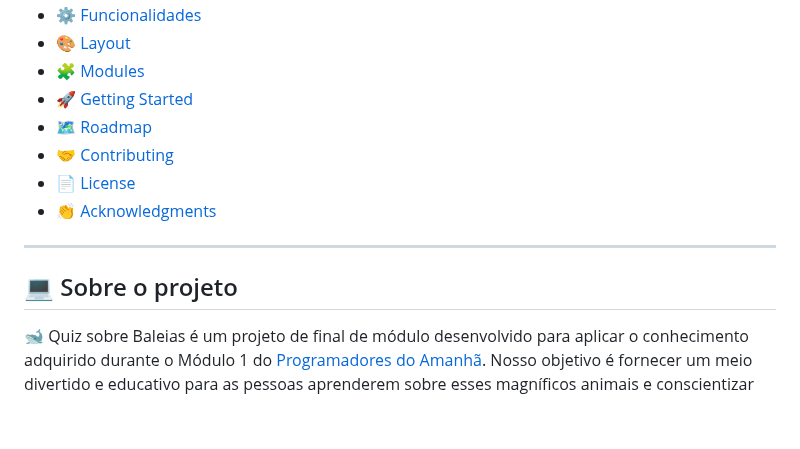
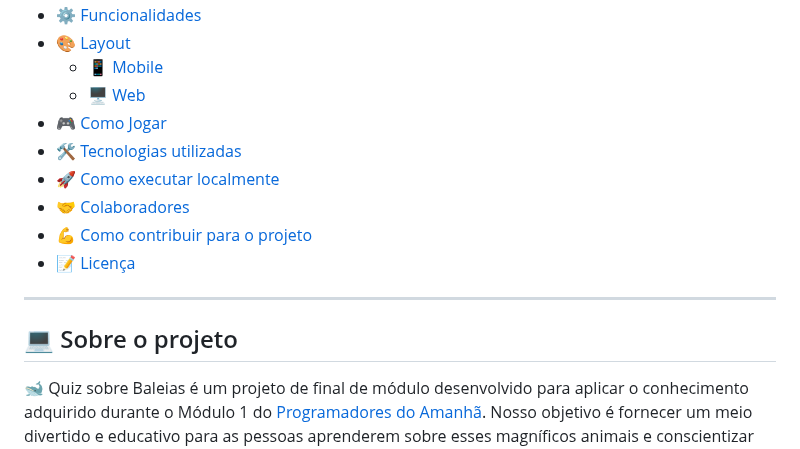
Before and after one commit to Paulo-Ricard0/Quiz-Baleias, a Markdown page: README.md, the part around one of its changes. GitHub-like rendering; blank space fills up the shorter version.

```diff
--- a/README.md
+++ b/README.md
@@ -31,16 +31,17 @@
 - [⚙️ Funcionalidades](#-funcionalidades)
 - [🎨 Layout](#layout)
-- [🧩 Modules](#modules)
-- [🚀 Getting Started](#-getting-started)
-- [🗺 Roadmap](#-roadmap)
-- [🤝 Contributing](#-contributing)
-- [📄 License](#-license)
-- [👏 Acknowledgments](#-acknowledgments)
-
+    - [📱 Mobile](#mobile)
+    - [🖥️ Web](#web)
+- [🎮 Como Jogar](#como-jogar)
+- [🛠️ Tecnologias utilizadas](#-tecnologias-utilizadas)
+- [🚀 Como executar localmente](#-como-executar-localmente)
+- [🤝 Colaboradores](#-colaboradores)
+- [💪 Como contribuir para o projeto](#-como-contribuir-para-o-projeto)
+- [📝 Licença](#-licença)
 
 ---
 
-<h2 id="#sobre-o-projeto">💻 Sobre o projeto</h2>
+## 💻 Sobre o projeto
 
 🐋 Quiz sobre Baleias é um projeto de final de módulo desenvolvido para aplicar o conhecimento adquirido durante o Módulo 1 do [Programadores do Amanhã](https://programadoresdoamanha.org/). Nosso objetivo é fornecer um meio divertido e educativo para as pessoas aprenderem sobre esses magníficos animais e conscientizar sobre a importância da preservação das baleias e dos oceanos.
 
```
Also changed, not shown: other parts of README.md (+1 -1 lines).
